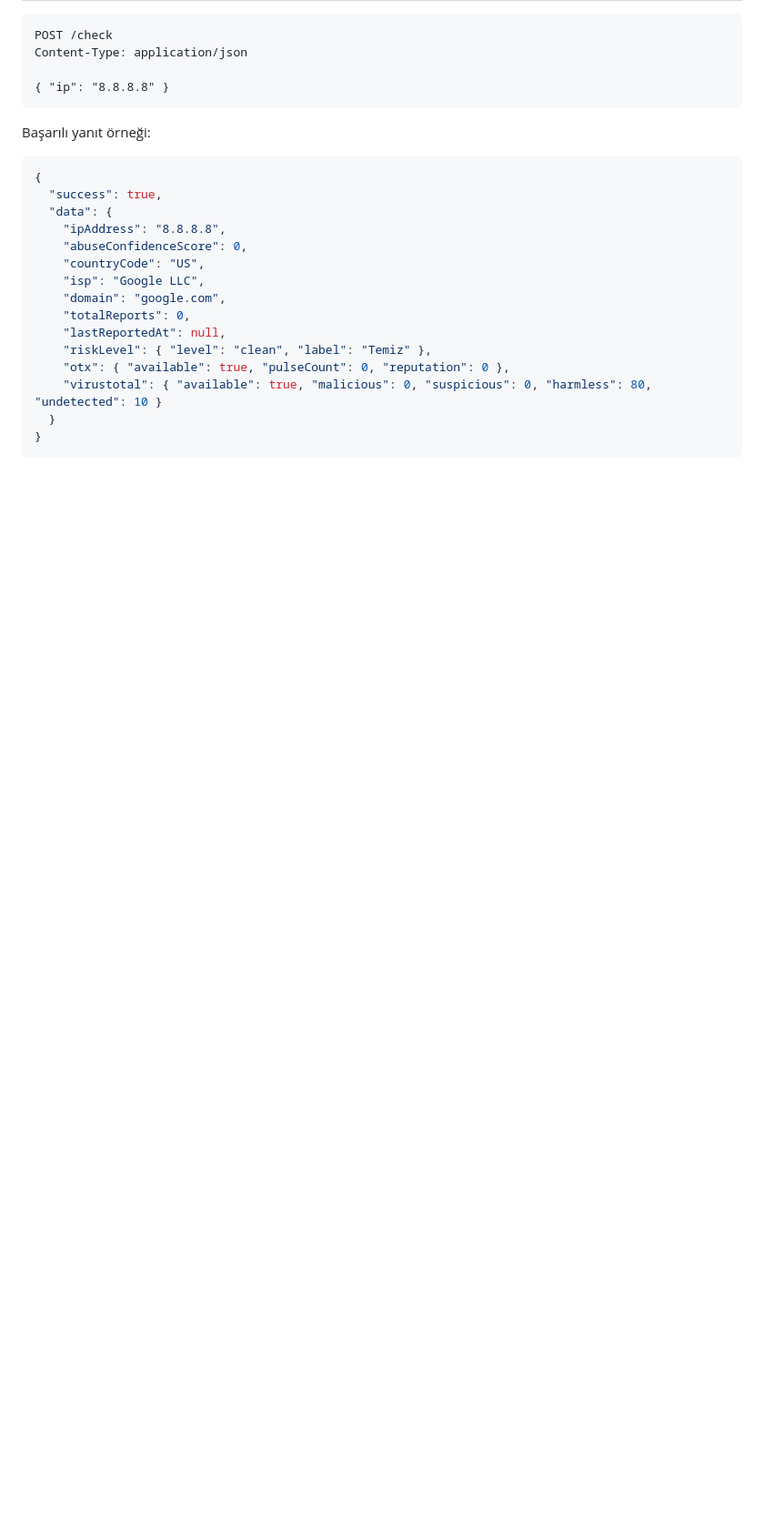
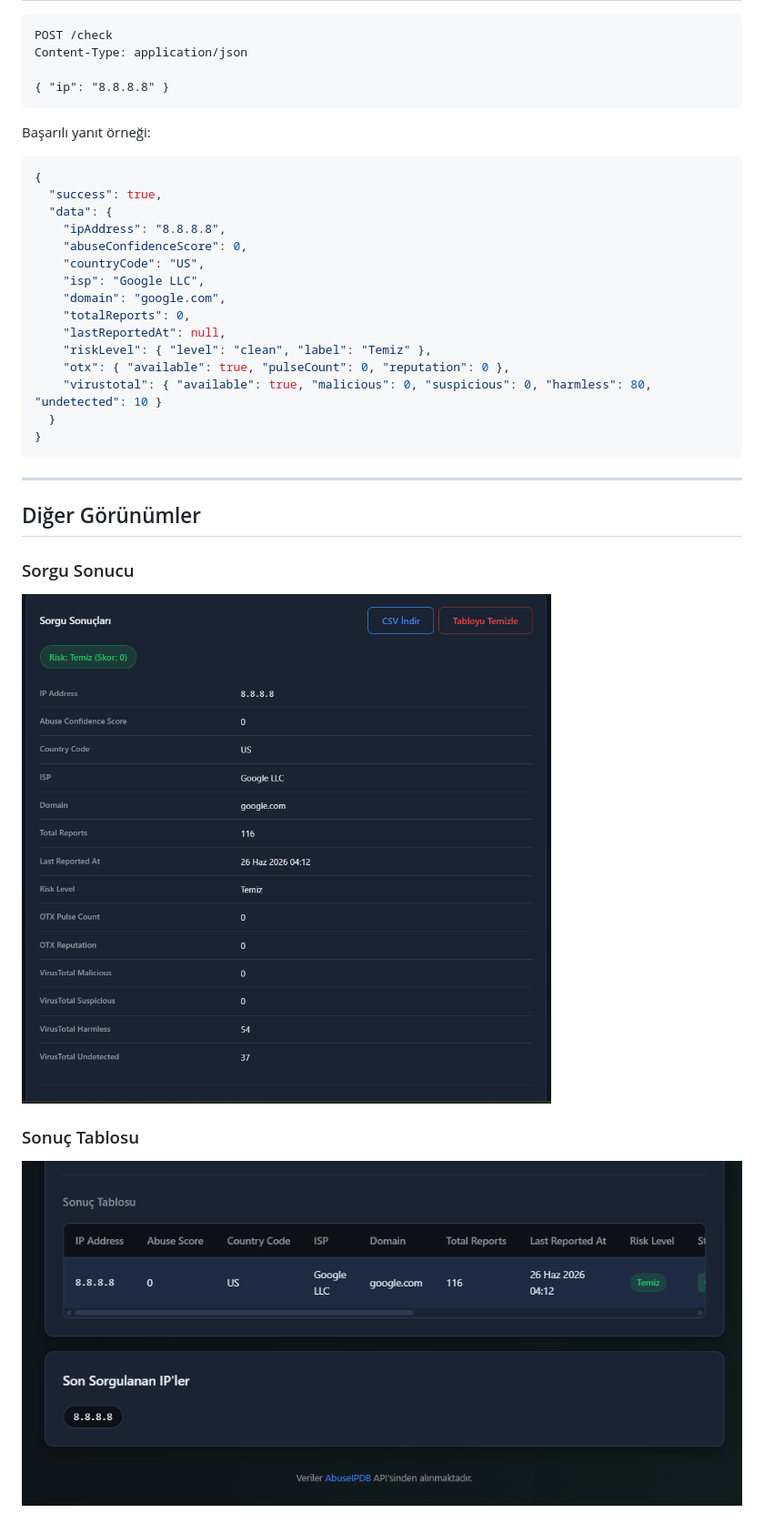
Before and after one commit to m-onursolmaz/ip-reputation-checker, a Markdown page: README.md, the part around one of its changes. Shown at 91% size. GitHub-like rendering; pictures changed too: docs/images/result.png (added), docs/images/table.png (added); blank space fills up the shorter version.

Commit message:
Docs: Improve README and add screenshots

````diff
--- a/README.md
+++ b/README.md
@@ -228,3 +334,15 @@ Başarılı yanıt örneği:
   }
 }
 ```
+
+---
+
+## Diğer Görünümler
+
+### Sorgu Sonucu
+
+![Sorgu Sonucu](docs/images/result.png)
+
+### Sonuç Tablosu
+
+![Sonuç Tablosu](docs/images/table.png)
````
Also changed, not shown: other parts of README.md (+133 -27 lines), docs/images/home.png (added).
